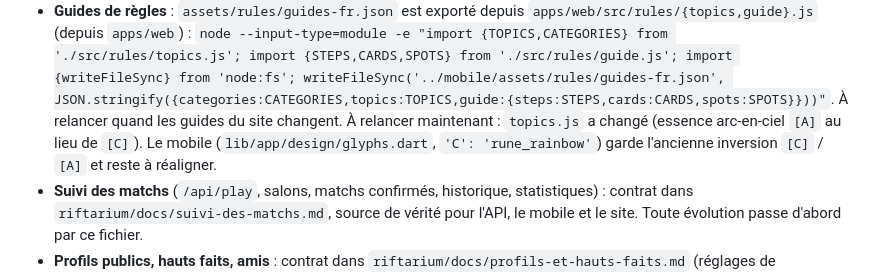
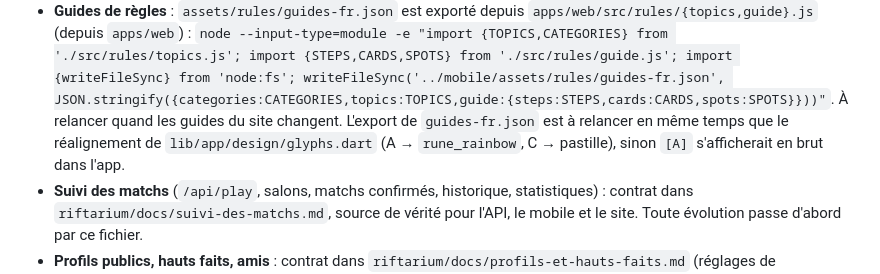
Before and after one commit to Arcneell/riftarium, a Markdown page: WORKFLOW.md, the part around the change. Rendered like a GitHub page.

Commit message:
Docs : spec et WORKFLOW — PR 6 précisées
Co-Authored-By: Claude Opus 5.5 <noreply@anthropic.com>

```diff
--- a/WORKFLOW.md
+++ b/WORKFLOW.md
@@ -230,7 +230,7 @@ test/                     miroir de lib/ ; tests de widgets par écran, tests un
 - **Guides de règles** : `assets/rules/guides-fr.json` est exporté depuis
   `apps/web/src/rules/{topics,guide}.js` (depuis `apps/web`) :
   `node --input-type=module -e "import {TOPICS,CATEGORIES} from './src/rules/topics.js'; import {STEPS,CARDS,SPOTS} from './src/rules/guide.js'; import {writeFileSync} from 'node:fs'; writeFileSync('../mobile/assets/rules/guides-fr.json', JSON.stringify({categories:CATEGORIES,topics:TOPICS,guide:{steps:STEPS,cards:CARDS,spots:SPOTS}}))"`.
-  À relancer quand les guides du site changent. À relancer maintenant : `topics.js` a changé (essence arc-en-ciel `[A]` au lieu de `[C]`). Le mobile (`lib/app/design/glyphs.dart`, `'C': 'rune_rainbow'`) garde l'ancienne inversion `[C]` / `[A]` et reste à réaligner.
+  À relancer quand les guides du site changent. L'export de `guides-fr.json` est à relancer en même temps que le réalignement de `lib/app/design/glyphs.dart` (A → `rune_rainbow`, C → pastille), sinon `[A]` s'afficherait en brut dans l'app.
 - **Suivi des matchs** (`/api/play`, salons, matchs confirmés, historique,
   statistiques) : contrat dans `riftarium/docs/suivi-des-matchs.md`, source de
   vérité pour l'API, le mobile et le site. Toute évolution passe d'abord par ce
```
Also changed, not shown: 1 other file.
